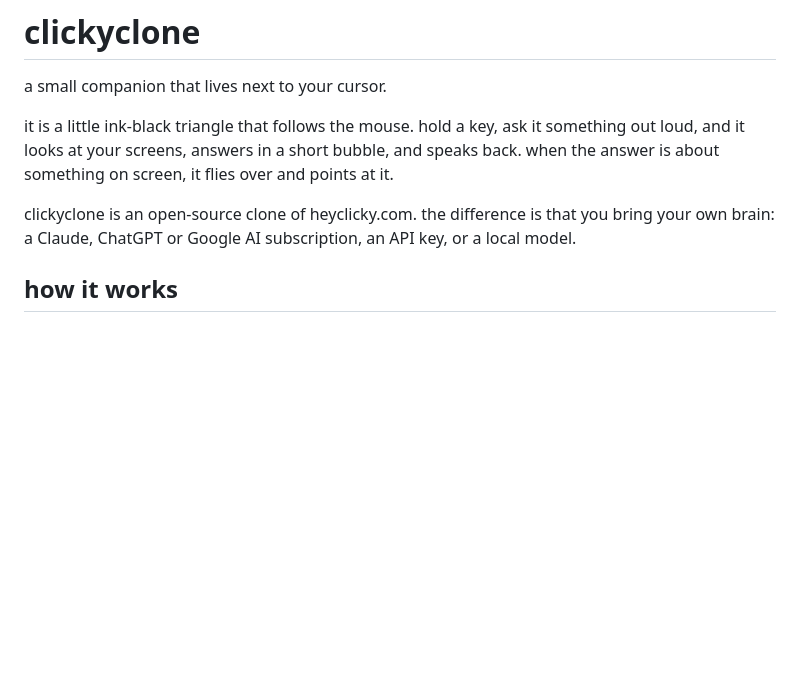
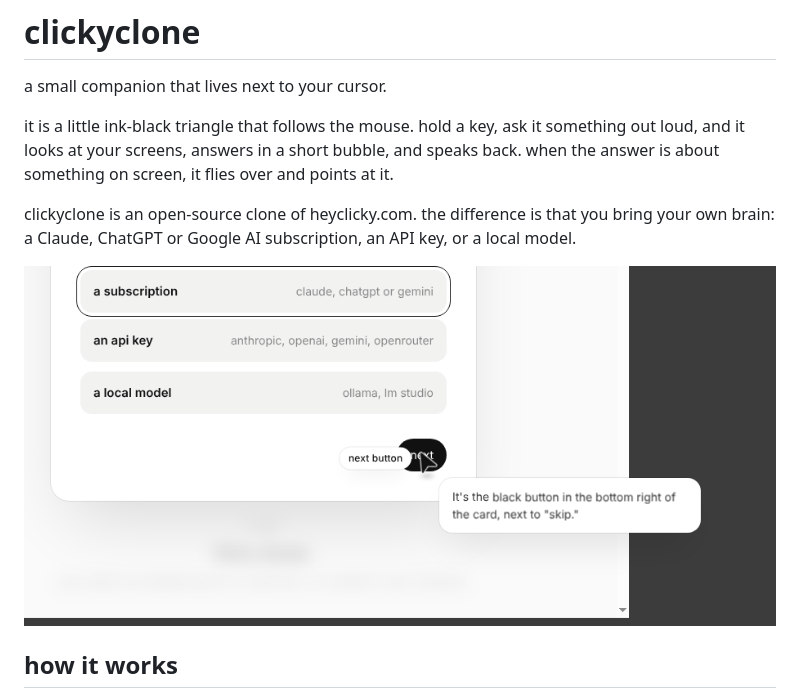
Before and after one commit to Bndrwe/clickity, a Markdown page: README.md, the part around the change. Rendered like a GitHub page; pictures changed too: docs/screenshots/pointing.png (added); blank space fills up the shorter version.

```diff
--- a/README.md
+++ b/README.md
@@ -5,6 +5,8 @@ a small companion that lives next to your cursor.
 it is a little ink-black triangle that follows the mouse. hold a key, ask it something out loud, and it looks at your screens, answers in a short bubble, and speaks back. when the answer is about something on screen, it flies over and points at it.
 
 clickyclone is an open-source clone of heyclicky.com. the difference is that you bring your own brain: a Claude, ChatGPT or Google AI subscription, an API key, or a local model.
+
+![the companion pointing at a button, with its reply bubble](docs/screenshots/pointing.png)
 
 ## how it works
 
```
Also changed, not shown: docs/screenshots/onboarding.png (added), 1 other file.
